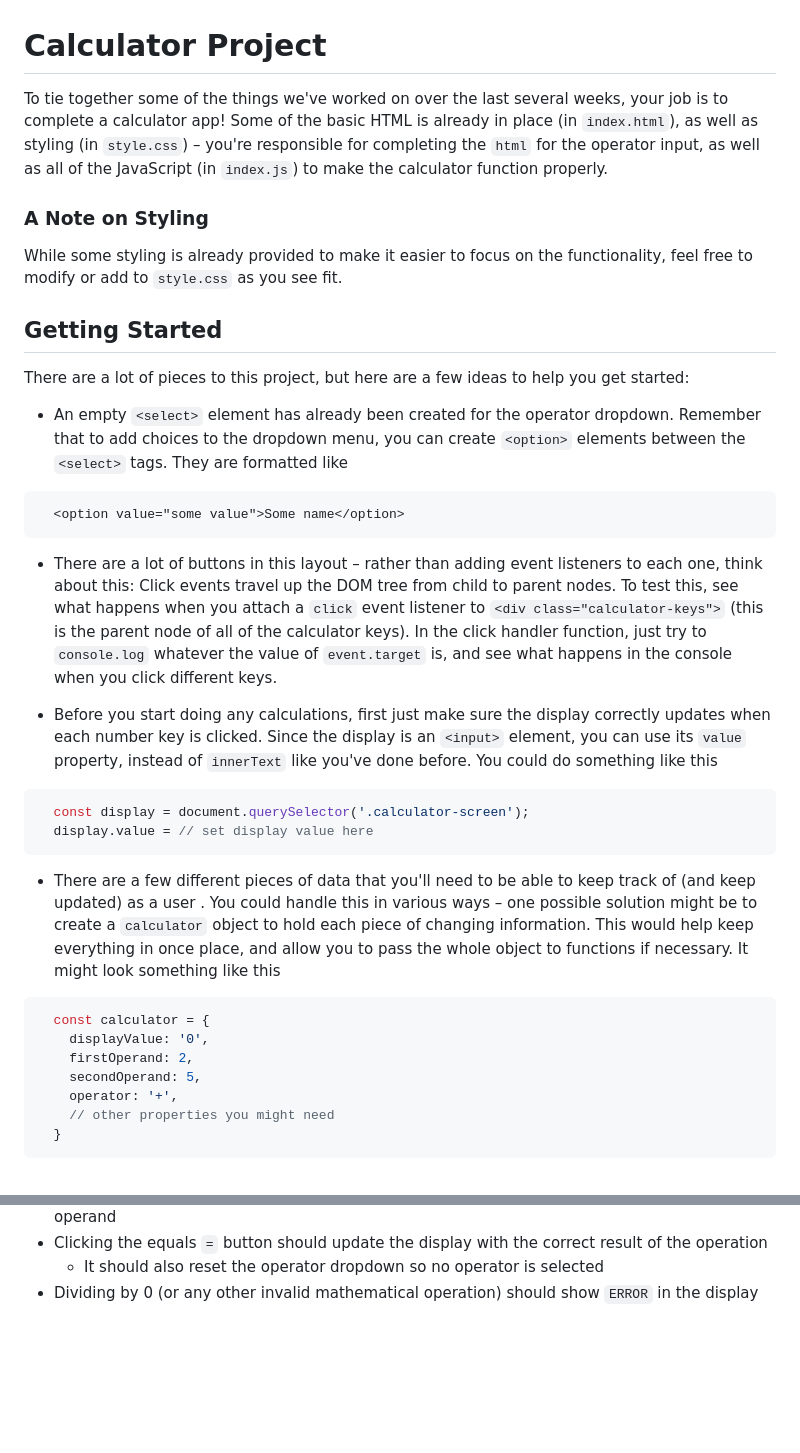
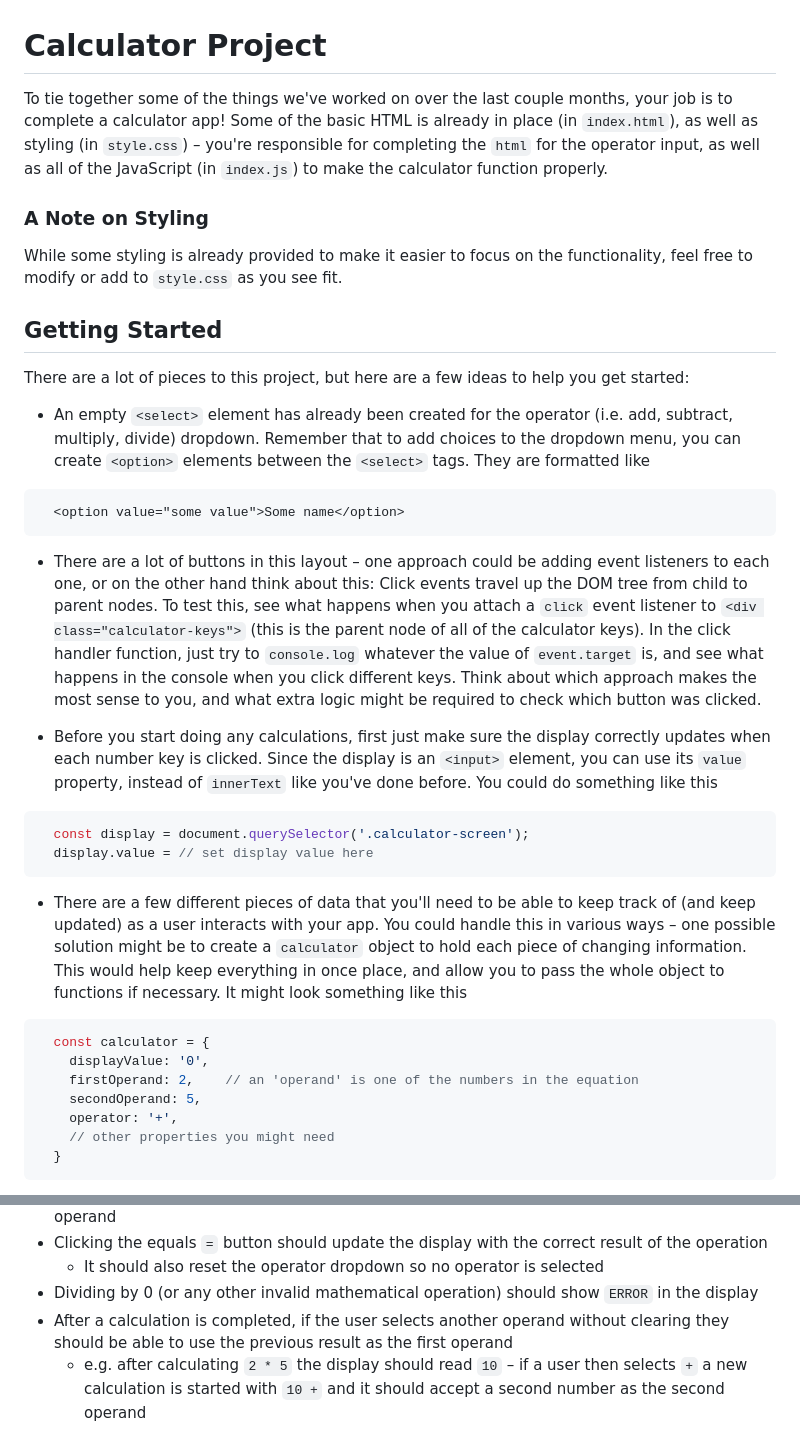
Before and after one commit to k3ntako/High-School-Internship, a Markdown page: 6-calculator-project/README.md, 2 parts joined by grey strips. Drawn GitHub-style; blank space fills up the shorter version.

Commit message:
Update readme with pr feedback

````diff
--- a/6-calculator-project/README.md
+++ b/6-calculator-project/README.md
@@ -1,16 +1,16 @@
 # Calculator Project
-To tie together some of the things we've worked on over the last several weeks, your job is to complete a calculator app! Some of the basic HTML is already in place (in `index.html`), as well as styling (in `style.css`) – you're responsible for completing the `html` for the operator input, as well as all of the JavaScript (in `index.js`) to make the calculator function properly.
+To tie together some of the things we've worked on over the last couple months, your job is to complete a calculator app! Some of the basic HTML is already in place (in `index.html`), as well as styling (in `style.css`) – you're responsible for completing the `html` for the operator input, as well as all of the JavaScript (in `index.js`) to make the calculator function properly.
 
 ### A Note on Styling
 While some styling is already provided to make it easier to focus on the functionality, feel free to modify or add to `style.css` as you see fit.
 
 ## Getting Started
 There are a lot of pieces to this project, but here are a few ideas to help you get started:
-- An empty `<select>` element has already been created for the operator dropdown. Remember that to add choices to the dropdown menu, you can create `<option>` elements between the `<select>` tags. They are formatted like
+- An empty `<select>` element has already been created for the operator (i.e. add, subtract, multiply, divide) dropdown. Remember that to add choices to the dropdown menu, you can create `<option>` elements between the `<select>` tags. They are formatted like
 ```html
   <option value="some value">Some name</option>
 ```
-- There are a lot of buttons in this layout – rather than adding event listeners to each one, think about this: Click events travel up the DOM tree from child to parent nodes. To test this, see what happens when you attach a `click` event listener to `<div class="calculator-keys">` (this is the parent node of all of the calculator keys). In the click handler function, just try to `console.log` whatever the value of `event.target` is, and see what happens in the console when you click different keys.
+- There are a lot of buttons in this layout – one approach could be adding event listeners to each one, or on the other hand think about this: Click events travel up the DOM tree from child to parent nodes. To test this, see what happens when you attach a `click` event listener to `<div class="calculator-keys">` (this is the parent node of all of the calculator keys). In the click handler function, just try to `console.log` whatever the value of `event.target` is, and see what happens in the console when you click different keys. Think about which approach makes the most sense to you, and what extra logic might be required to check which button was clicked.
 
 - Before you start doing any calculations, first just make sure the display correctly updates when each number key is clicked. Since the display is an `<input>` element, you can use its `value` property, instead of `innerText` like you've done before. You could do something like this
 ```js
@@ -18,11 +18,11 @@ There are a lot of pieces to this project, but here are a few ideas to help you
   display.value = // set display value here
 ```
 
-- There are a few different pieces of data that you'll need to be able to keep track of (and keep updated) as a user . You could handle this in various ways – one possible solution might be to create a `calculator` object to hold each piece of changing information. This would help keep everything in once place, and allow you to pass the whole object to functions if necessary. It might look something like this
+- There are a few different pieces of data that you'll need to be able to keep track of (and keep updated) as a user interacts with your app. You could handle this in various ways – one possible solution might be to create a `calculator` object to hold each piece of changing information. This would help keep everything in once place, and allow you to pass the whole object to functions if necessary. It might look something like this
 ```js
   const calculator = {
     displayValue: '0',
-    firstOperand: 2,
+    firstOperand: 2,    // an 'operand' is one of the numbers in the equation
     secondOperand: 5,
     operator: '+',
     // other properties you might need
@@ -46,3 +46,5 @@ The following features are required to complete a working calculator. While some
 - Clicking the equals `=` button should update the display with the correct result of the operation
   - It should also reset the operator dropdown so no operator is selected
 - Dividing by 0 (or any other invalid mathematical operation) should show `ERROR` in the display
+- After a calculation is completed, if the user selects another operand without clearing they should be able to use the previous result as the first operand
+  - e.g. after calculating `2 * 5` the display should read `10` – if a user then selects `+` a new calculation is started with `10 +` and it should accept a second number as the second operand
````
